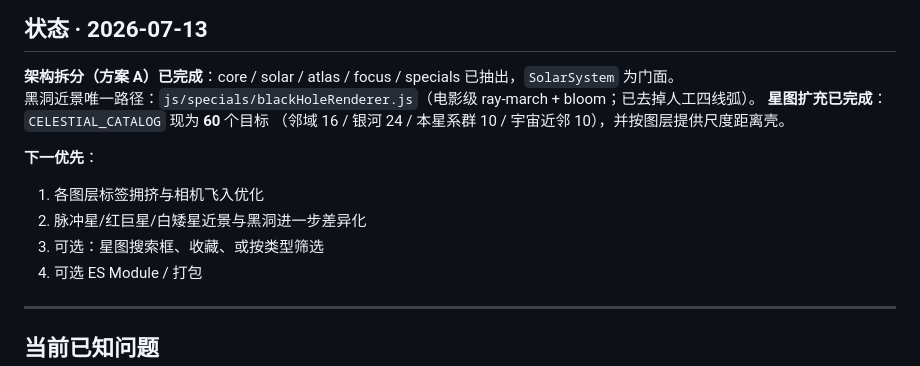
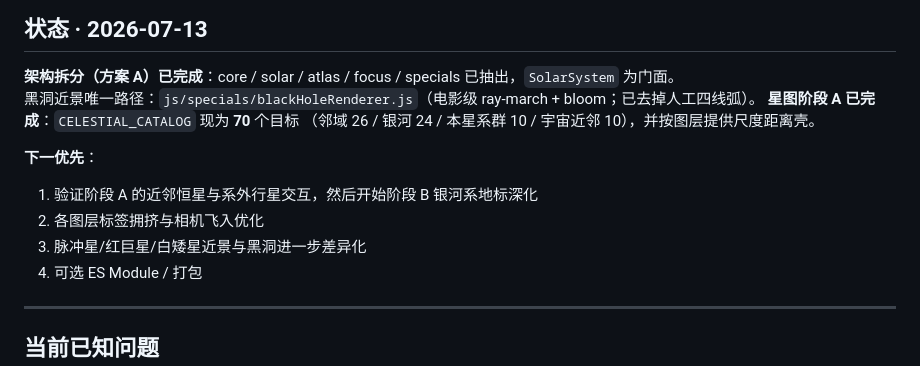
Before and after one commit to Altersword/solar-system-demo, a Markdown page: NEXT_STEPS.md, the part around the change. Rendered like a GitHub page.

```diff
--- a/NEXT_STEPS.md
+++ b/NEXT_STEPS.md
@@ -4,13 +4,13 @@
 
 **架构拆分（方案 A）已完成**：core / solar / atlas / focus / specials 已抽出，`SolarSystem` 为门面。
 黑洞近景唯一路径：`js/specials/blackHoleRenderer.js`（电影级 ray-march + bloom；已去掉人工四线弧）。
-**星图扩充已完成**：`CELESTIAL_CATALOG` 现为 **60** 个目标
-（邻域 16 / 银河 24 / 本星系群 10 / 宇宙近邻 10），并按图层提供尺度距离壳。
+**星图阶段 A 已完成**：`CELESTIAL_CATALOG` 现为 **70** 个目标
+（邻域 26 / 银河 24 / 本星系群 10 / 宇宙近邻 10），并按图层提供尺度距离壳。
 
 **下一优先**：
-1. 各图层标签拥挤与相机飞入优化
-2. 脉冲星/红巨星/白矮星近景与黑洞进一步差异化
-3. 可选：星图搜索框、收藏、或按类型筛选
+1. 验证阶段 A 的近邻恒星与系外行星交互，然后开始阶段 B 银河系地标深化
+2. 各图层标签拥挤与相机飞入优化
+3. 脉冲星/红巨星/白矮星近景与黑洞进一步差异化
 4. 可选 ES Module / 打包
 
 ---
```
Also changed, not shown: README.md (+2 -1 lines), 开发日记.md (+7 -0 lines).
